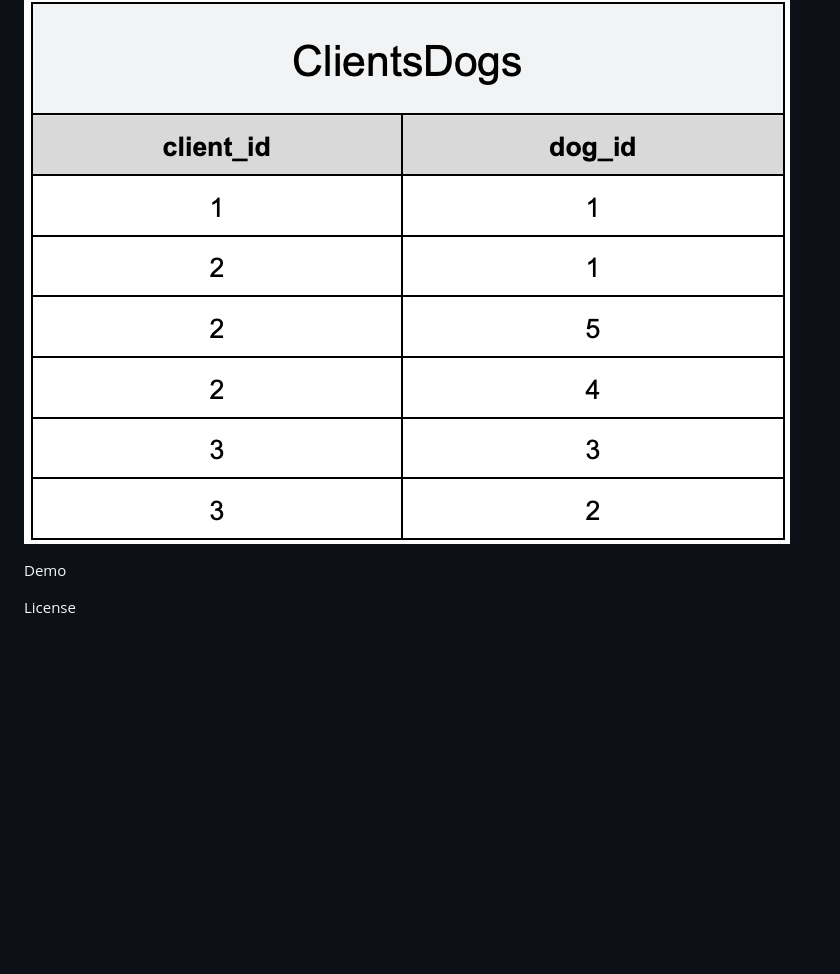
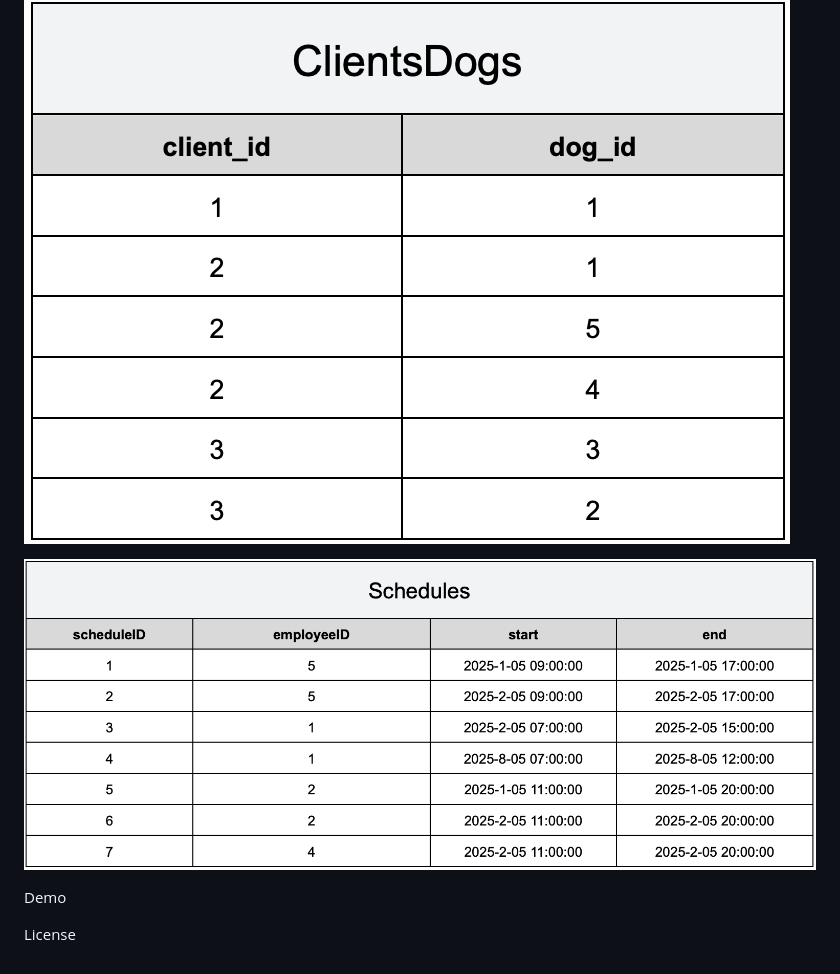
Before and after one commit to matamory/SnoopysSnazzyStyles, a Markdown page: README.md, the part around the change. GitHub-like rendering; pictures changed too: images/schedulesSampleData.png (added); blank space fills up the shorter version.

Commit message:
Added schedules sample data to readme

```diff
--- a/README.md
+++ b/README.md
@@ -113,6 +113,8 @@ Example Data
 
 ![clientsDogs](images/clientsDogsSampleData.png)
 
+![schedules](images/schedulesSampleData.png)
+
 Demo
 
 License
```
Also changed, not shown: 1 other file.
